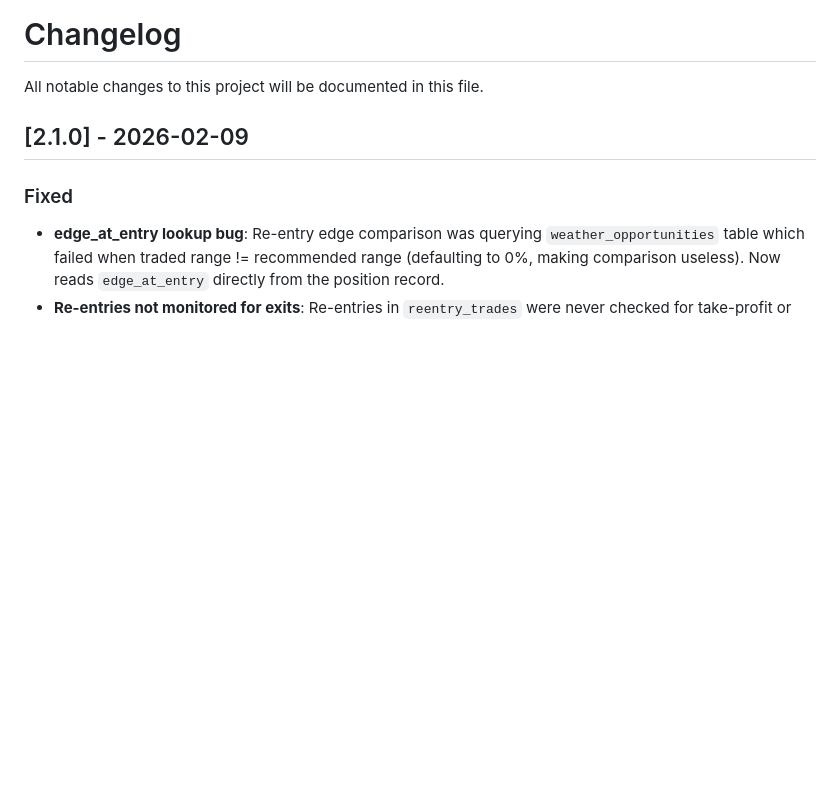
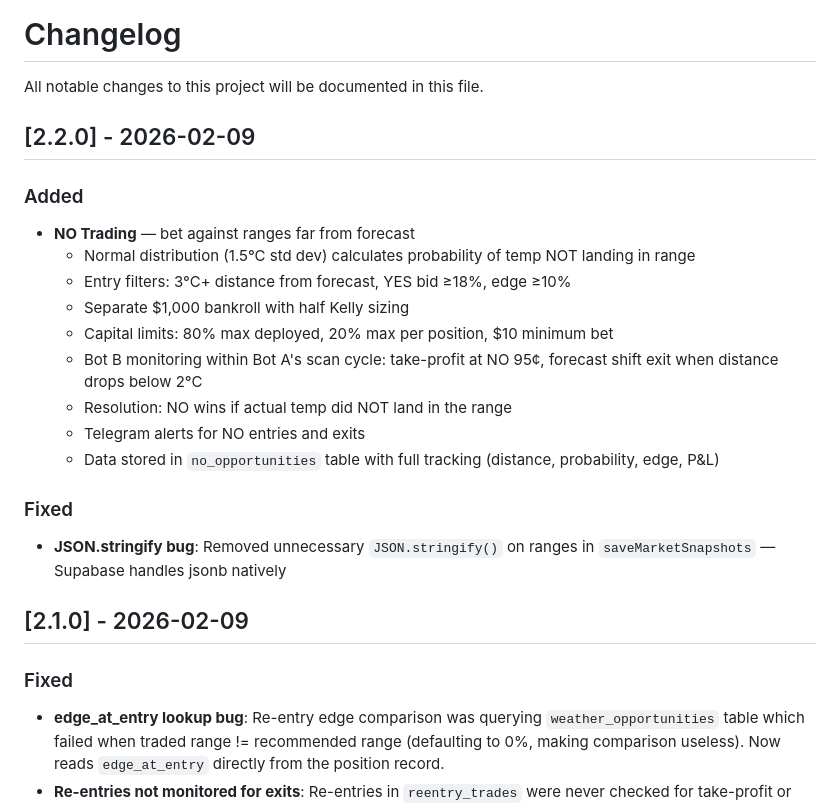
Before and after one commit to steveoduro/polymarket-whale-tracker, a Markdown page: CHANGELOG.md, the part around the change. Rendered like a GitHub page; blank space fills up the shorter version.

```diff
--- a/CHANGELOG.md
+++ b/CHANGELOG.md
@@ -1,6 +1,22 @@
 # Changelog
 
 All notable changes to this project will be documented in this file.
+
+## [2.2.0] - 2026-02-09
+
+### Added
+- **NO Trading** — bet against ranges far from forecast
+  - Normal distribution (1.5°C std dev) calculates probability of temp NOT landing in range
+  - Entry filters: 3°C+ distance from forecast, YES bid ≥18%, edge ≥10%
+  - Separate $1,000 bankroll with half Kelly sizing
+  - Capital limits: 80% max deployed, 20% max per position, $10 minimum bet
+  - Bot B monitoring within Bot A's scan cycle: take-profit at NO 95¢, forecast shift exit when distance drops below 2°C
+  - Resolution: NO wins if actual temp did NOT land in the range
+  - Telegram alerts for NO entries and exits
+  - Data stored in `no_opportunities` table with full tracking (distance, probability, edge, P&L)
+
+### Fixed
+- **JSON.stringify bug**: Removed unnecessary `JSON.stringify()` on ranges in `saveMarketSnapshots` — Supabase handles jsonb natively
 
 ## [2.1.0] - 2026-02-09
 
```
Also changed, not shown: CLAUDE.md (+14 -0 lines).
